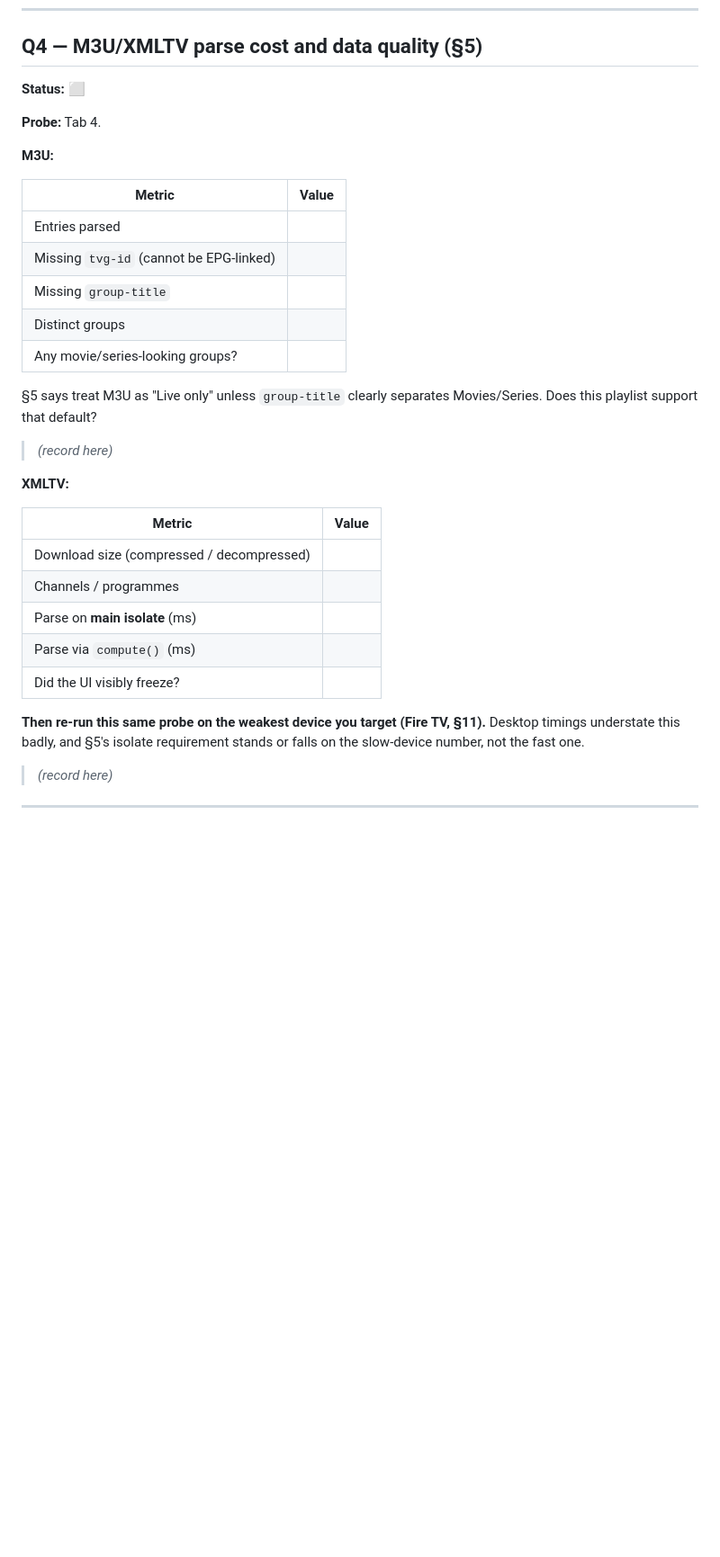
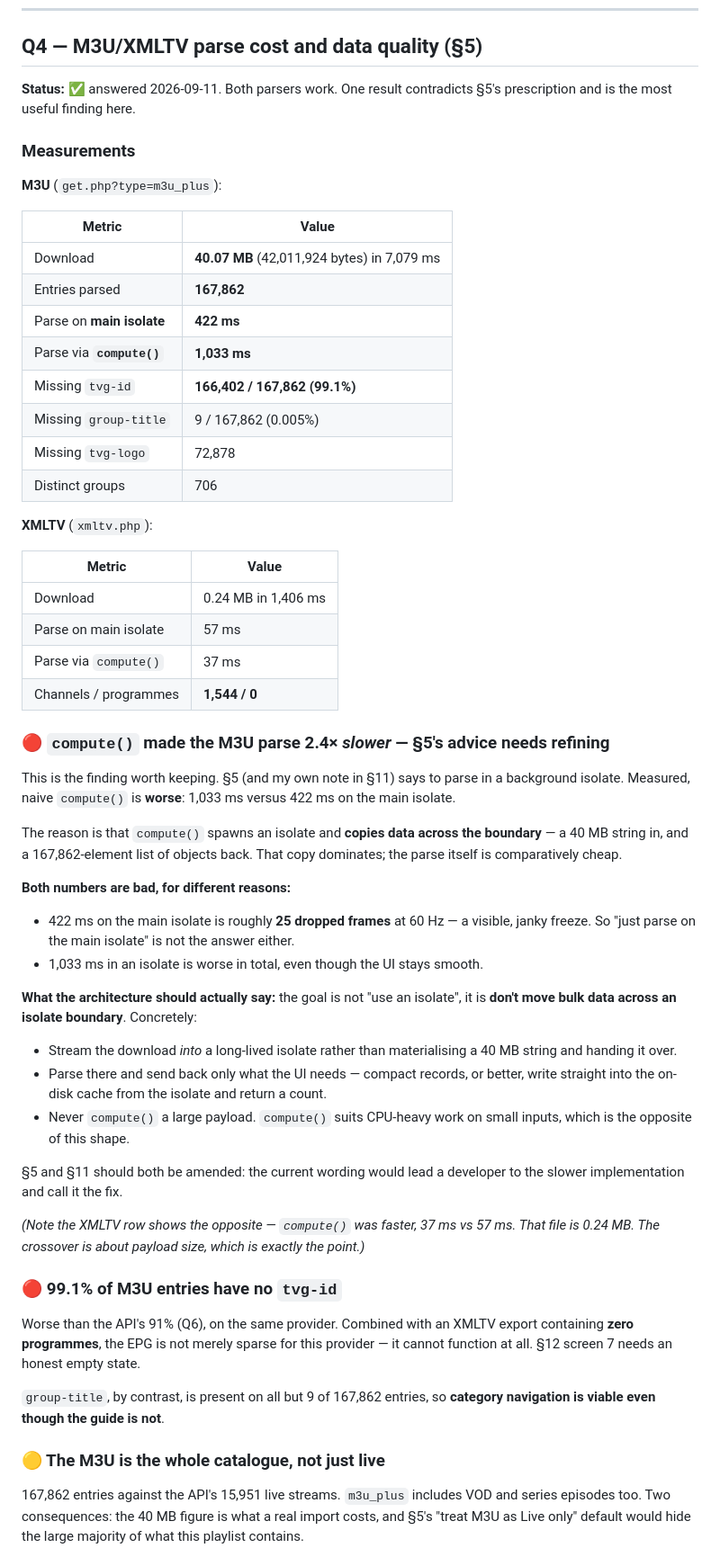
Before and after one commit to amitrke/relay-player, a Markdown page: docs/PHASE0_FINDINGS.md, the part around one of its changes. Shown at 90% size. Rendered like a GitHub page; blank space fills up the shorter version.

Commit message:
Record Q4: M3U and XMLTV parse results, and refine the isolate advice
Both parsers work. One measurement contradicts what S5 currently tells
a developer to do, and that is the useful part.

M3U: 40.07 MB, 167,862 entries. Parse on the main isolate took 422 ms;
the same parse via compute() took 1,033 ms -- 2.4x SLOWER. compute()
spawns an isolate and copies data across the boundary, so a 40 MB string
in and a 167,862-element list back dominates the cost. The parse itself
is cheap by comparison.

Both numbers are bad for different reasons. 422 ms on the main isolate
is ~25 dropped frames at 60 Hz, a visible freeze, so staying on the main
isolate is not the answer either. The goal is not "use an isolate", it
is "do not move bulk data across an isolate boundary": stream the
download into a long-lived isolate, parse there, and return only compact
results -- or write straight to the on-disk cache and return a count.
Never compute() a large payload.

S5 and S11 should both be amended. As written they would lead a
developer to the slower implementation and to believe it was the fix.
The XMLTV row shows the crossover: at 0.24 MB compute() was faster,
37 ms vs 57 ms.

Data quality confirms the EPG is unusable for this provider: 99.1% of
M3U entries have no tvg-id (worse than the API's 91%), and the XMLTV
export has 1,544 channels and zero programmes. group-title is present on
all but 9 of 167,862 entries, so category navigation is viable even
though the guide is not.

Also records a store-policy hazard that no amount of architecture
prevents. The largest playlist groups are NETFLIX (19,611), NETFLIX
(MULTI LANGUAGE) (8,720) and AMAZON PRIME (2,491). Rendering
user-supplied labels is fine, but S1.6 forbids real brand names in our
own store assets -- so a single screenshot of a category list reading
"NETFLIX" is exactly the trigger S1 warns about. Added to the Phase 6
checklist: store screenshots come from Plex, local files or SMB only,
and Advanced sources must never appear in them.

Co-Authored-By: Claude Opus 5 <noreply@anthropic.com>

```diff
--- a/docs/PHASE0_FINDINGS.md
+++ b/docs/PHASE0_FINDINGS.md
@@ -423,39 +423,80 @@ before the iOS submission, not during it.**
 
 ## Q4 — M3U/XMLTV parse cost and data quality (§5)
 
-**Status:** ⬜
+**Status:** ✅ answered 2026-09-11. Both parsers work. One result contradicts
+§5's prescription and is the most useful finding here.
 
-**Probe:** Tab 4.
+### Measurements
 
-**M3U:**
+**M3U** (`get.php?type=m3u_plus`):
 
 | Metric | Value |
 |---|---|
-| Entries parsed | |
-| Missing `tvg-id` (cannot be EPG-linked) | |
-| Missing `group-title` | |
-| Distinct groups | |
-| Any movie/series-looking groups? | |
+| Download | **40.07 MB** (42,011,924 bytes) in 7,079 ms |
+| Entries parsed | **167,862** |
+| Parse on **main isolate** | **422 ms** |
+| Parse via **`compute()`** | **1,033 ms** |
+| Missing `tvg-id` | **166,402 / 167,862 (99.1%)** |
+| Missing `group-title` | 9 / 167,862 (0.005%) |
+| Missing `tvg-logo` | 72,878 |
+| Distinct groups | 706 |
 
-§5 says treat M3U as "Live only" unless `group-title` clearly separates
-Movies/Series. Does this playlist support that default?
-
-> _(record here)_
-
-**XMLTV:**
+**XMLTV** (`xmltv.php`):
 
 | Metric | Value |
 |---|---|
-| Download size (compressed / decompressed) | |
-| Channels / programmes | |
-| Parse on **main isolate** (ms) | |
-| Parse via `compute()` (ms) | |
-| Did the UI visibly freeze? | |
+| Download | 0.24 MB in 1,406 ms |
+| Parse on main isolate | 57 ms |
+| Parse via `compute()` | 37 ms |
+| Channels / programmes | **1,544 / 0** |
 
-**Then re-run this same probe on the weakest device you target (Fire TV, §11).**
-Desktop timings understate this badly, and §5's isolate requirement stands or
-falls on the slow-device number, not the fast one.
+### 🔴 `compute()` made the M3U parse 2.4× *slower* — §5's advice needs refining
 
-> _(record here)_
+This is the finding worth keeping. §5 (and my own note in §11) says to parse in
+a background isolate. Measured, naive `compute()` is **worse**: 1,033 ms versus
+422 ms on the main isolate.
 
----
+The reason is that `compute()` spawns an isolate and **copies data across the
+boundary** — a 40 MB string in, and a 167,862-element list of objects back.
+That copy dominates; the parse itself is comparatively cheap.
+
+**Both numbers are bad, for different reasons:**
+
+- 422 ms on the main isolate is roughly **25 dropped frames** at 60 Hz — a
+  visible, janky freeze. So "just parse on the main isolate" is not the answer
+  either.
+- 1,033 ms in an isolate is worse in total, even though the UI stays smooth.
+
+**What the architecture should actually say:** the goal is not "use an isolate",
+it is **don't move bulk data across an isolate boundary**. Concretely:
+
+- Stream the download *into* a long-lived isolate rather than materialising a
+  40 MB string and handing it over.
+- Parse there and send back only what the UI needs — compact records, or better,
+  write straight into the on-disk cache from the isolate and return a count.
+- Never `compute()` a large payload. `compute()` suits CPU-heavy work on small
+  inputs, which is the opposite of this shape.
+
+§5 and §11 should both be amended: the current wording would lead a developer
+to the slower implementation and call it the fix.
+
+*(Note the XMLTV row shows the opposite — `compute()` was faster, 37 ms vs
+57 ms. That file is 0.24 MB. The crossover is about payload size, which is
+exactly the point.)*
+
+### 🔴 99.1% of M3U entries have no `tvg-id`
+
+Worse than the API's 91% (Q6), on the same provider. Combined with an XMLTV
+export containing **zero programmes**, the EPG is not merely sparse for this
+provider — it cannot function at all. §12 screen 7 needs an honest empty state.
+
+`group-title`, by contrast, is present on all but 9 of 167,862 entries, so
+**category navigation is viable even though the guide is not**.
+
+### 🟡 The M3U is the whole catalogue, not just live
+
+167,862 entries against the API's 15,951 live streams. `m3u_plus` includes VOD
+and series episodes too. Two consequences: the 40 MB figure is what a real
+import costs, and §5's "treat M3U as Live only" default would hide the large
+majority of what this playlist contains.
+
```
Also changed, not shown: other parts of docs/PHASE0_FINDINGS.md (+23 -0 lines).
